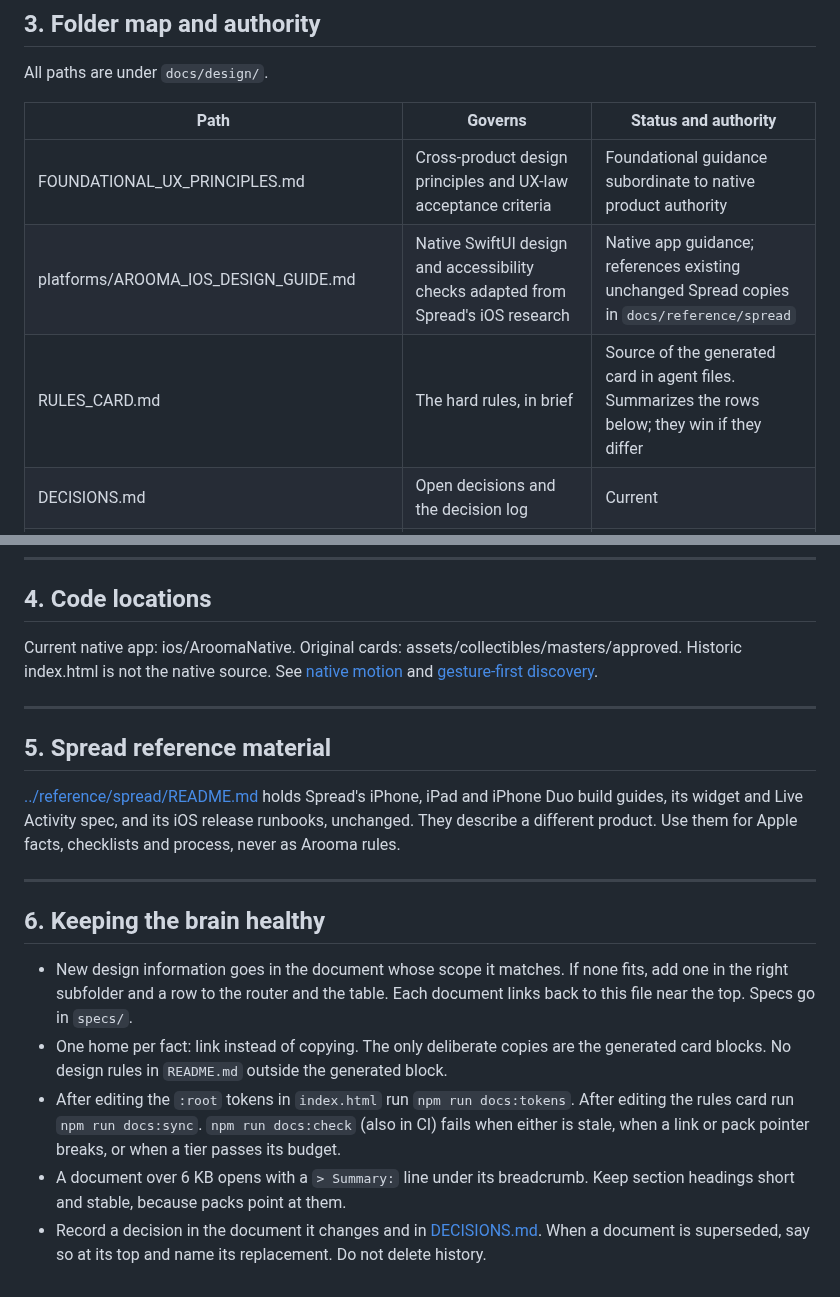
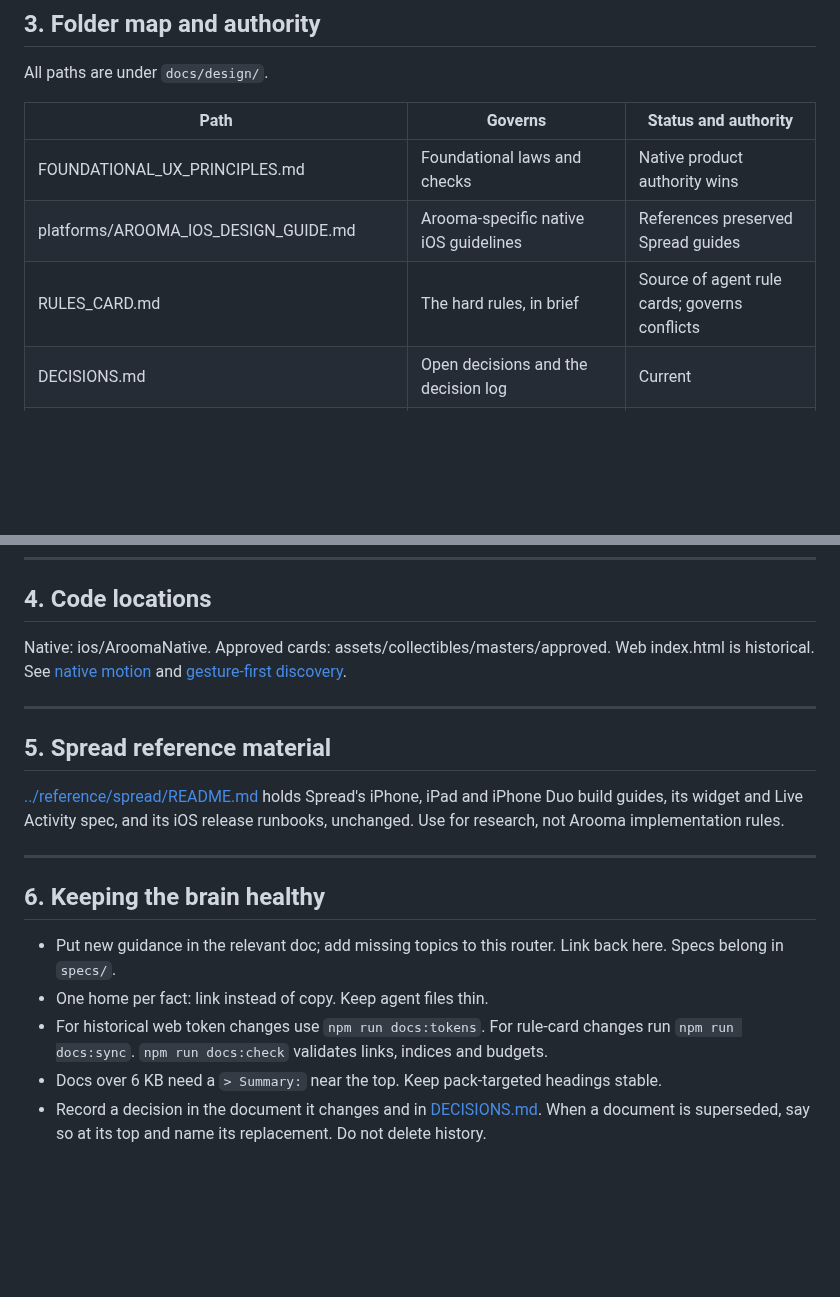
Before and after one commit to WGLewis0721/Arooma-App, a Markdown page: docs/design/README.md, 2 parts joined by grey strips. Drawn GitHub-style; blank space fills up the shorter version.

Commit message:
docs: keep design router within documentation size budget

```diff
--- a/docs/design/README.md
+++ b/docs/design/README.md
@@ -57,9 +57,9 @@ All paths are under `docs/design/`.
 
 | Path | Governs | Status and authority |
 | --- | --- | --- |
-| FOUNDATIONAL_UX_PRINCIPLES.md | Cross-product design principles and UX-law acceptance criteria | Foundational guidance subordinate to native product authority |
-| platforms/AROOMA_IOS_DESIGN_GUIDE.md | Native SwiftUI design and accessibility checks adapted from Spread's iOS research | Native app guidance; references existing unchanged Spread copies in `docs/reference/spread` |
-| RULES_CARD.md | The hard rules, in brief | Source of the generated card in agent files. Summarizes the rows below; they win if they differ |
+| FOUNDATIONAL_UX_PRINCIPLES.md | Foundational laws and checks | Native product authority wins |
+| platforms/AROOMA_IOS_DESIGN_GUIDE.md | Arooma-specific native iOS guidelines | References preserved Spread guides |
+| RULES_CARD.md | The hard rules, in brief | Source of agent rule cards; governs conflicts |
 | DECISIONS.md | Open decisions and the decision log | Current |
 | PLAN_SPEC_PROTOCOL.md, specs/TEMPLATE.md | How every plan and spec is made and shaped | Process authority; never overrides a design rule |
 | AI_TOOL_SETUP.md | How AI tools reach these documents | Advisory. Vendor file conventions not re-verified |
@@ -82,20 +82,20 @@ All paths are under `docs/design/`.
 
 ## 4. Code locations
 
-Current native app: ios/AroomaNative. Original cards: assets/collectibles/masters/approved. Historic index.html is not the native source. See [native motion](specs/2026-10-31-native-premium-motion-interaction-system.md) and [gesture-first discovery](specs/2026-10-31-gesture-first-wishlist-discovery.md).
+Native: ios/AroomaNative. Approved cards: assets/collectibles/masters/approved. Web index.html is historical. See [native motion](specs/2026-10-31-native-premium-motion-interaction-system.md) and [gesture-first discovery](specs/2026-10-31-gesture-first-wishlist-discovery.md).
 
 ---
 
 ## 5. Spread reference material
 
-[../reference/spread/README.md](../reference/spread/README.md) holds Spread's iPhone, iPad and iPhone Duo build guides, its widget and Live Activity spec, and its iOS release runbooks, unchanged. They describe a different product. Use them for Apple facts, checklists and process, never as Arooma rules.
+[../reference/spread/README.md](../reference/spread/README.md) holds Spread's iPhone, iPad and iPhone Duo build guides, its widget and Live Activity spec, and its iOS release runbooks, unchanged. Use for research, not Arooma implementation rules.
 
 ---
 
 ## 6. Keeping the brain healthy
 
-- New design information goes in the document whose scope it matches. If none fits, add one in the right subfolder and a row to the router and the table. Each document links back to this file near the top. Specs go in `specs/`.
-- One home per fact: link instead of copying. The only deliberate copies are the generated card blocks. No design rules in `README.md` outside the generated block.
-- After editing the `:root` tokens in `index.html` run `npm run docs:tokens`. After editing the rules card run `npm run docs:sync`. `npm run docs:check` (also in CI) fails when either is stale, when a link or pack pointer breaks, or when a tier passes its budget.
-- A document over 6 KB opens with a `> Summary:` line under its breadcrumb. Keep section headings short and stable, because packs point at them.
+- Put new guidance in the relevant doc; add missing topics to this router. Link back here. Specs belong in `specs/`.
+- One home per fact: link instead of copy. Keep agent files thin.
+- For historical web token changes use `npm run docs:tokens`. For rule-card changes run `npm run docs:sync`. `npm run docs:check` validates links, indices and budgets.
+- Docs over 6 KB need a `> Summary:` near the top. Keep pack-targeted headings stable.
 - Record a decision in the document it changes and in [DECISIONS.md](DECISIONS.md). When a document is superseded, say so at its top and name its replacement. Do not delete history.
```
Also changed, not shown: other parts of docs/design/README.md (+16 -16 lines).
